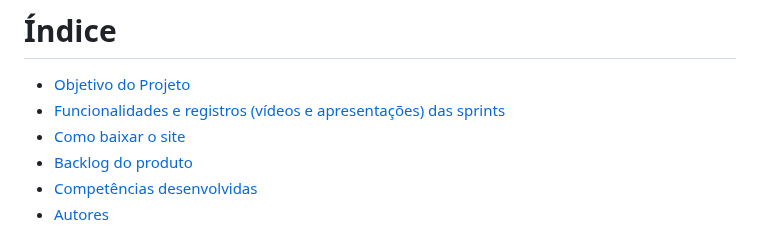
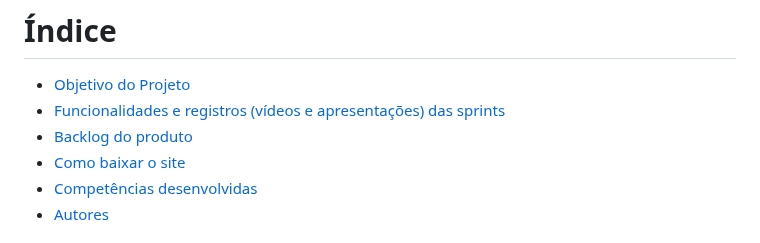
Before and after one commit to Os-Python-On/API-OsPythonOn, a Markdown page: README.md, the part around the change. GitHub-like rendering.

```diff
--- a/README.md
+++ b/README.md
@@ -8,8 +8,8 @@ Projeto baseado na metodologia ágil SCRUM, procurando desenvolver a Proatividad
 # Índice
 * [Objetivo do Projeto](#objetivo-do-projeto)
 * [Funcionalidades e registros (vídeos e apresentações) das sprints ](#funcionalidades-e-registros-(vídeos-e-apresentações)-das-sprints)
+* [Backlog do produto](#Backlog-do-produto)
 * [Como baixar o site](#Como-baixar-o-site)
-* [Backlog do produto](#Backlog-do-produto)
 * [Competências desenvolvidas](#competências-desenvolvidas)
 * [Autores](#autores)
 
```
